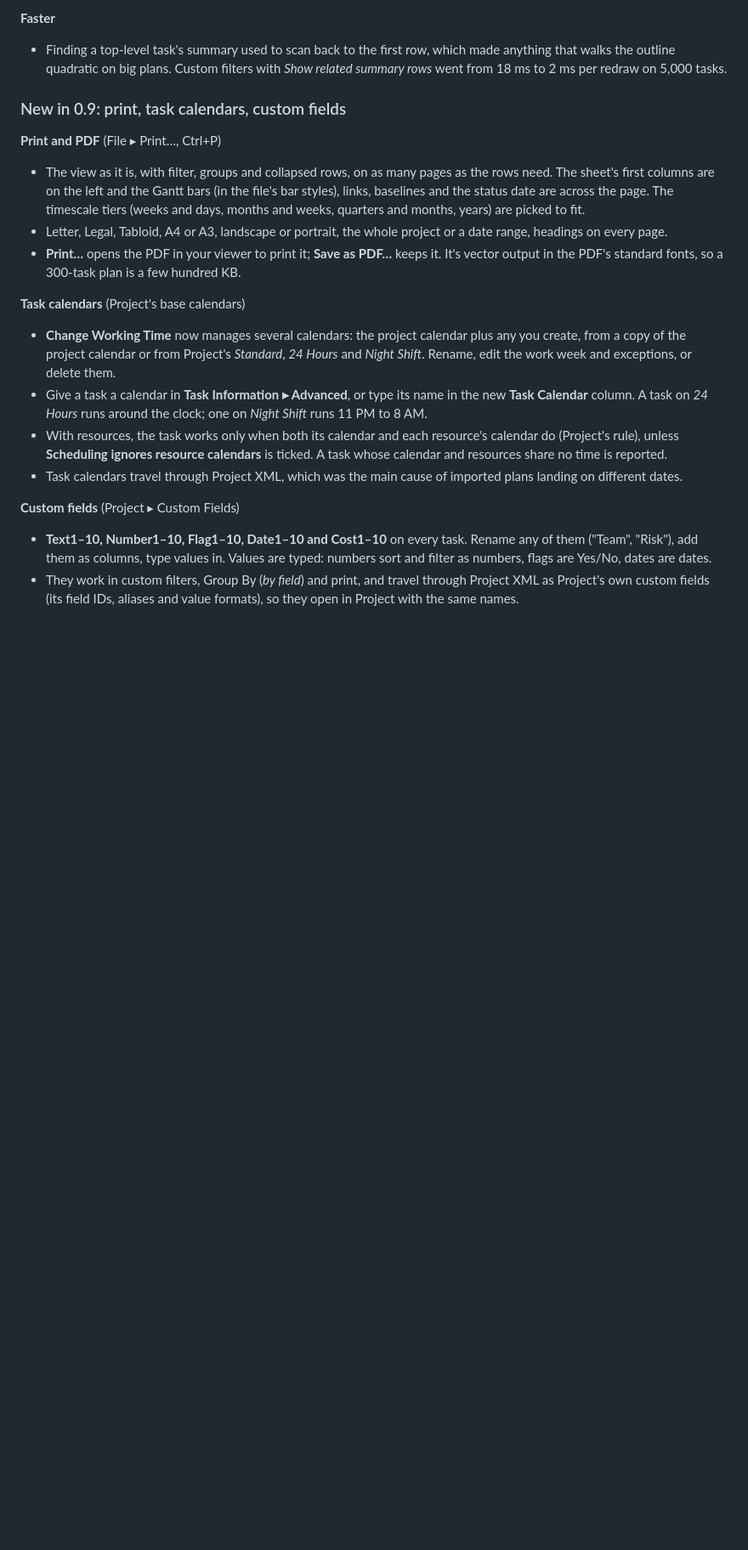
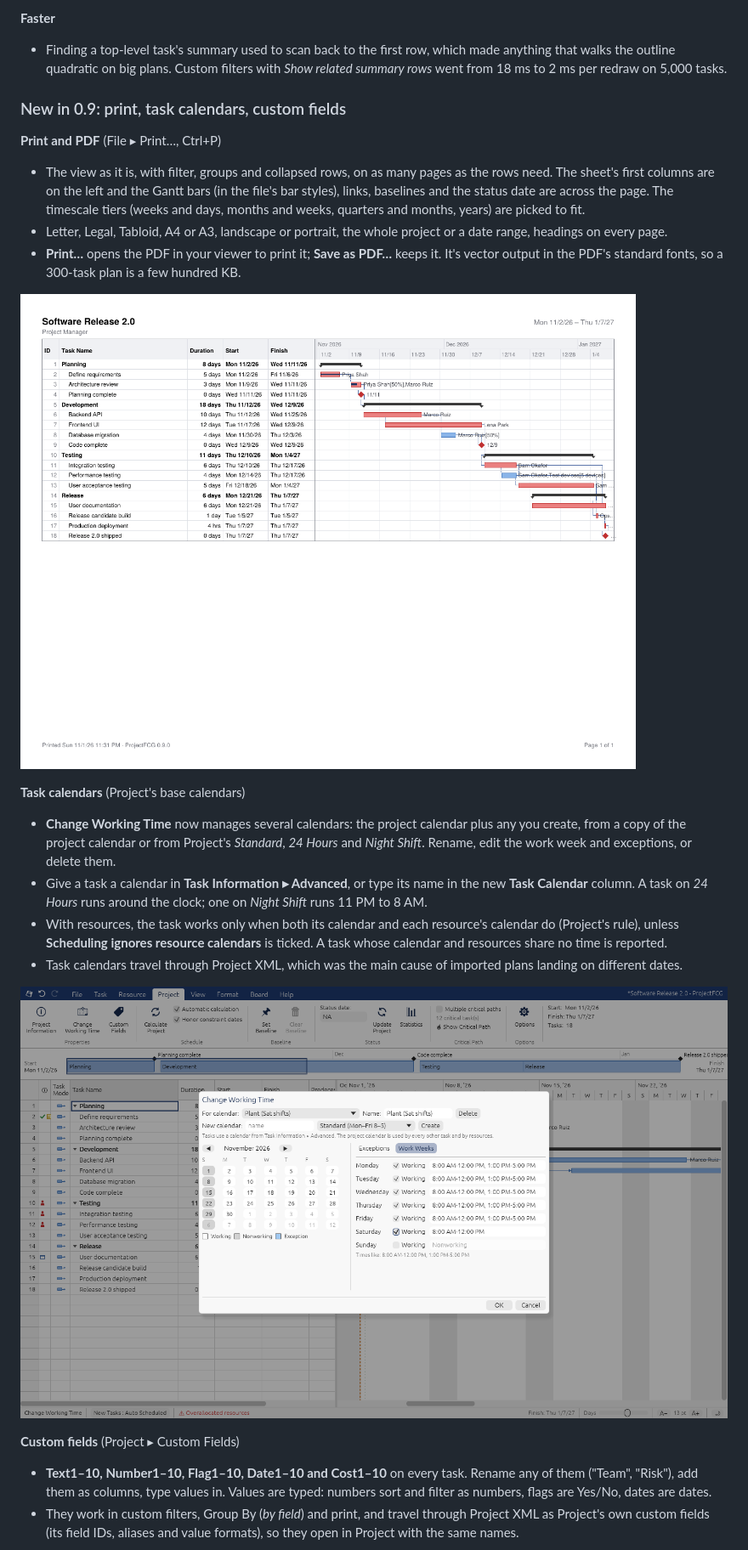
Before and after one commit to AnonyMap/ProjectFCG, a Markdown page: README.md, the part around one of its changes. Shown at 85% size. Rendered like a GitHub page; pictures changed too: docs/calendars.png (added), docs/print.png (added); blank space fills up the shorter version.

```diff
--- a/README.md
+++ b/README.md
@@ -304,6 +304,8 @@ A hybrid of plan and board: **sprints are tasks on the Gantt chart, and tickets
 * Letter, Legal, Tabloid, A4 or A3, landscape or portrait, the whole project or a date range, headings on every page.
 * **Print…** opens the PDF in your viewer to print it; **Save as PDF…** keeps it. It's vector output in the PDF's standard fonts, so a 300-task plan is a few hundred KB.
 
+![A printed page: the table's first columns, Gantt bars in the file's styles, links and the timescale](docs/print.png)
+
 **Task calendars** (Project's base calendars)
 
 * **Change Working Time** now manages several calendars: the project calendar plus any you create, from a copy of the project calendar or from Project's *Standard*, *24 Hours* and *Night Shift*. Rename, edit the work week and exceptions, or delete them.
@@ -311,6 +313,8 @@ A hybrid of plan and board: **sprints are tasks on the Gantt chart, and tickets
 * With resources, the task works only when both its calendar and each resource's calendar do (Project's rule), unless **Scheduling ignores resource calendars** is ticked. A task whose calendar and resources share no time is reported.
 * Task calendars travel through Project XML, which was the main cause of imported plans landing on different dates.
 
+![Change Working Time with a second calendar, Plant (Sat shifts): the month previews the work week as you edit it](docs/calendars.png)
+
 **Custom fields** (Project ▸ Custom Fields)
 
 * **Text1–10, Number1–10, Flag1–10, Date1–10 and Cost1–10** on every task. Rename any of them ("Team", "Risk"), add them as columns, type values in. Values are typed: numbers sort and filter as numbers, flags are Yes/No, dates are dates.
```
Also changed, not shown: other parts of README.md (+3 -1 lines), docs/custom.png (added).
